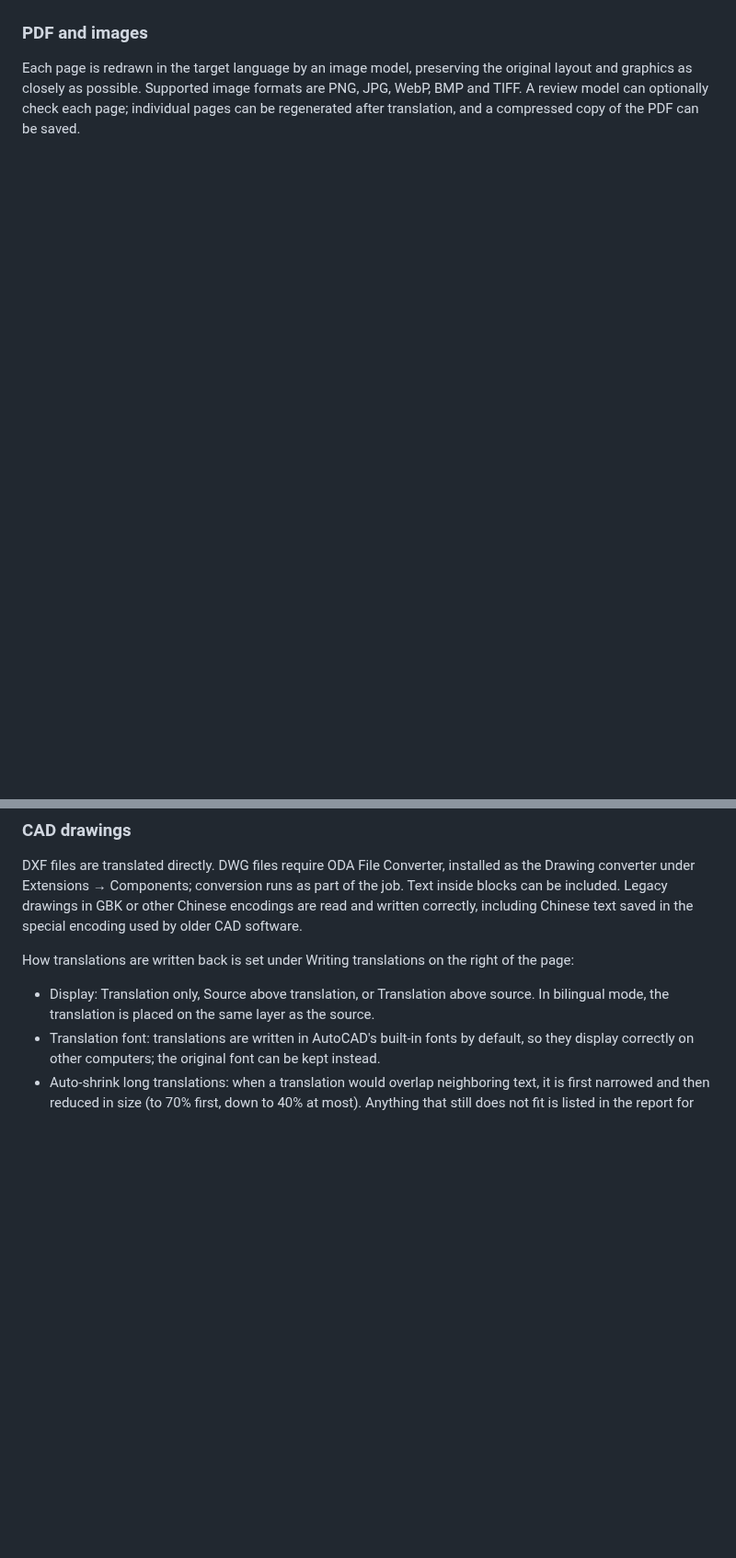
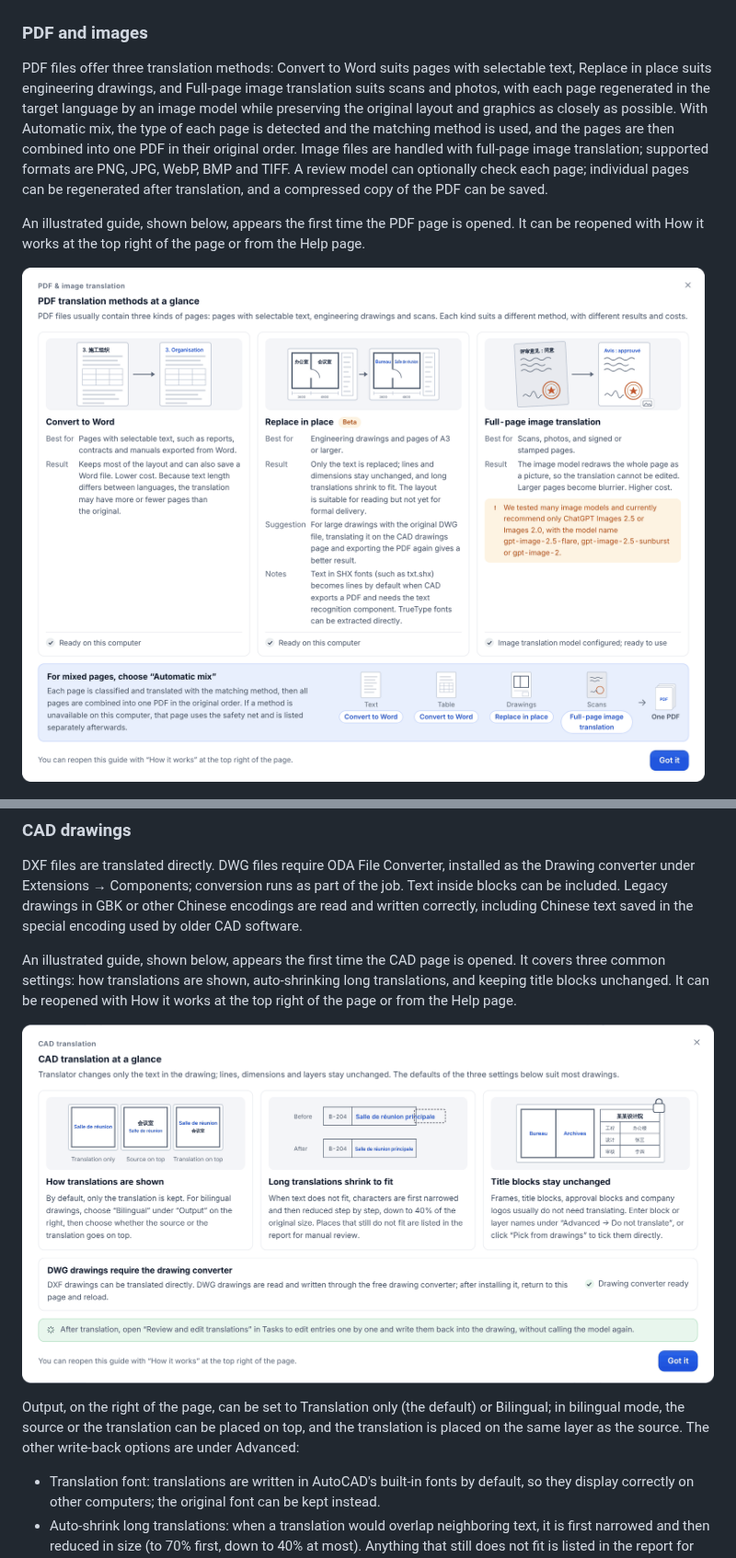
Before and after one commit to KlaraGraff/XL_Translator, a Markdown page: README.en.md, 2 parts joined by grey strips. Shown at 92% size. GitHub-like rendering; pictures changed too: docs/images/readme/guide-cad-en.png (added), docs/images/readme/guide-pdf-en.png (added); blank space fills up the shorter version.

```diff
--- a/README.en.md
+++ b/README.en.md
@@ -50,7 +50,11 @@ When a translation is longer than the source and does not fit, Layout preference
 
 ### PDF and images
 
-Each page is redrawn in the target language by an image model, preserving the original layout and graphics as closely as possible. Supported image formats are PNG, JPG, WebP, BMP and TIFF. A review model can optionally check each page; individual pages can be regenerated after translation, and a compressed copy of the PDF can be saved.
+PDF files offer three translation methods: Convert to Word suits pages with selectable text, Replace in place suits engineering drawings, and Full-page image translation suits scans and photos, with each page regenerated in the target language by an image model while preserving the original layout and graphics as closely as possible. With Automatic mix, the type of each page is detected and the matching method is used, and the pages are then combined into one PDF in their original order. Image files are handled with full-page image translation; supported formats are PNG, JPG, WebP, BMP and TIFF. A review model can optionally check each page; individual pages can be regenerated after translation, and a compressed copy of the PDF can be saved.
+
+An illustrated guide, shown below, appears the first time the PDF page is opened. It can be reopened with How it works at the top right of the page or from the Help page.
+
+![Illustrated guide to the PDF translation methods](docs/images/readme/guide-pdf-en.png)
 
 ![PDF translation with per-page results](docs/images/readme/app-pdf.png)
 
@@ -70,9 +74,11 @@ Each page is redrawn in the target language by an image model, preserving the or
 
 DXF files are translated directly. DWG files require ODA File Converter, installed as the Drawing converter under Extensions → Components; conversion runs as part of the job. Text inside blocks can be included. Legacy drawings in GBK or other Chinese encodings are read and written correctly, including Chinese text saved in the special encoding used by older CAD software.
 
-How translations are written back is set under Writing translations on the right of the page:
+An illustrated guide, shown below, appears the first time the CAD page is opened. It covers three common settings: how translations are shown, auto-shrinking long translations, and keeping title blocks unchanged. It can be reopened with How it works at the top right of the page or from the Help page.
 
-- Display: Translation only, Source above translation, or Translation above source. In bilingual mode, the translation is placed on the same layer as the source.
+![Illustrated guide to CAD translation](docs/images/readme/guide-cad-en.png)
+
+Output, on the right of the page, can be set to Translation only (the default) or Bilingual; in bilingual mode, the source or the translation can be placed on top, and the translation is placed on the same layer as the source. The other write-back options are under Advanced:
 - Translation font: translations are written in AutoCAD's built-in fonts by default, so they display correctly on other computers; the original font can be kept instead.
 - Auto-shrink long translations: when a translation would overlap neighboring text, it is first narrowed and then reduced in size (to 70% first, down to 40% at most). Anything that still does not fit is listed in the report for review.
 - Do not translate: text in specified blocks and layers, such as title blocks and frames, is left unchanged. Names can be typed in or picked from the drawings.
```
Also changed, not shown: README.md (+9 -3 lines), docs/images/readme/guide-cad.png (added), docs/images/readme/guide-pdf.png (added), 3 other files.
